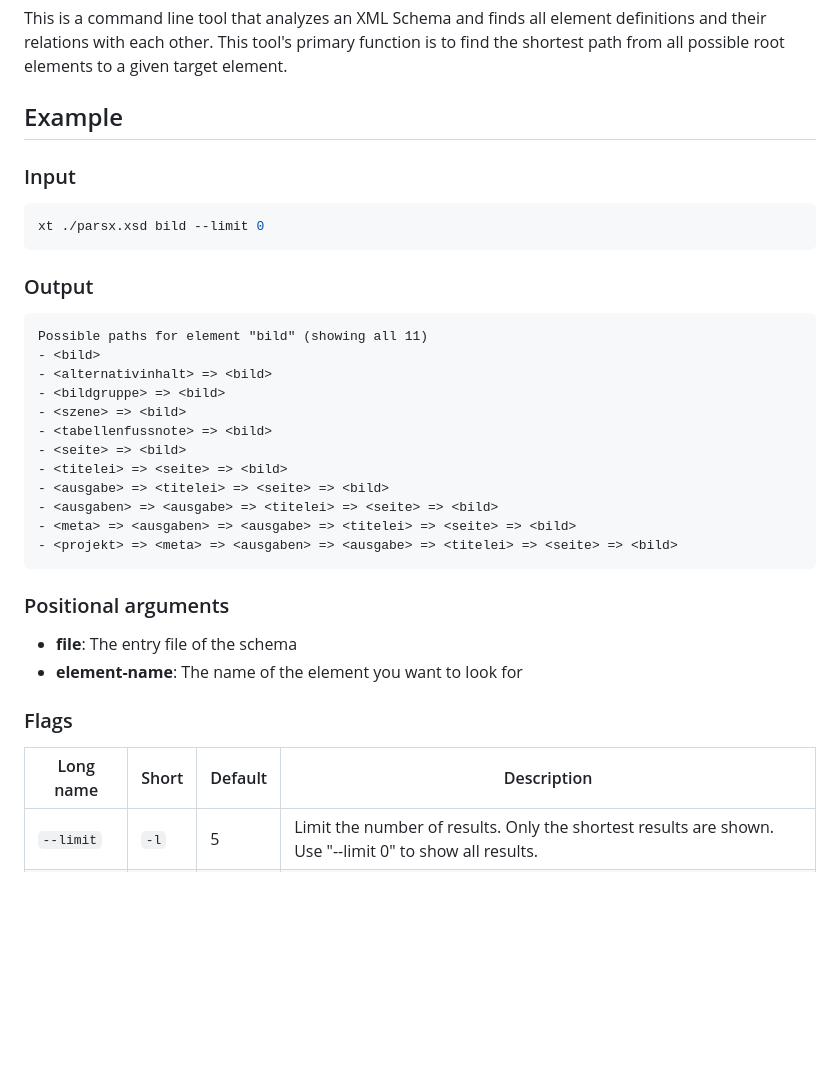
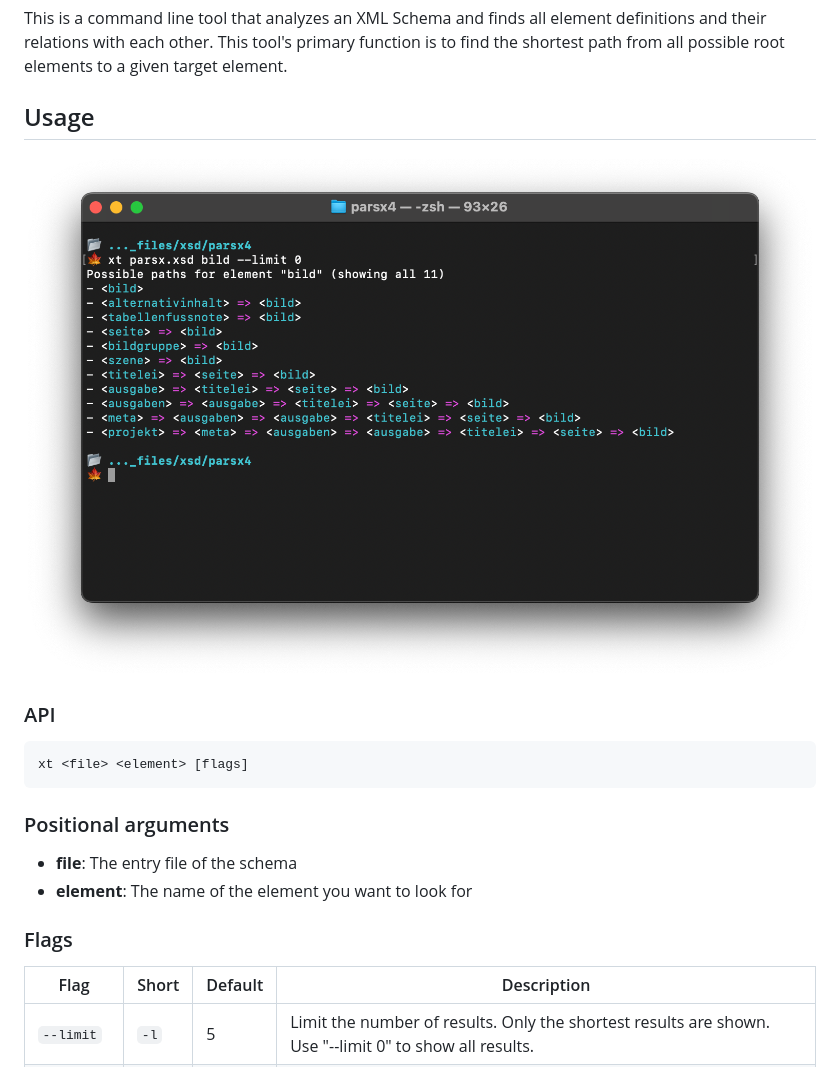
Before and after one commit to alinnert/xt, a Markdown page: README.md, the part around the change. GitHub-like rendering; pictures changed too: screenshot.png (added); blank space fills up the shorter version.

Commit message:
Add screenshot to readme

````diff
--- a/README.md
+++ b/README.md
@@ -2,40 +2,25 @@
 
 This is a command line tool that analyzes an XML Schema and finds all element definitions and their relations with each other. This tool's primary function is to find the shortest path from all possible root elements to a given target element.
 
-## Example
+## Usage
 
-### Input
+![](screenshot.png)
 
-```shell
-xt ./parsx.xsd bild --limit 0
-```
-
-### Output
+### API
 
 ```
-Possible paths for element "bild" (showing all 11)
-- <bild>
-- <alternativinhalt> => <bild>
-- <bildgruppe> => <bild>
-- <szene> => <bild>
-- <tabellenfussnote> => <bild>
-- <seite> => <bild>
-- <titelei> => <seite> => <bild>
-- <ausgabe> => <titelei> => <seite> => <bild>
-- <ausgaben> => <ausgabe> => <titelei> => <seite> => <bild>
-- <meta> => <ausgaben> => <ausgabe> => <titelei> => <seite> => <bild>
-- <projekt> => <meta> => <ausgaben> => <ausgabe> => <titelei> => <seite> => <bild>
+xt <file> <element> [flags]
 ```
 
 ### Positional arguments
 
 - **file**: The entry file of the schema
-- **element-name**: The name of the element you want to look for
+- **element**: The name of the element you want to look for
 
 ### Flags
 
-| Long name   | Short | Default | Description                                                                                            |
-|-------------|-------|---------|--------------------------------------------------------------------------------------------------------|
+| Flag        | Short | Default | Description                                                                                            |
+| ----------- | ----- | ------- | ------------------------------------------------------------------------------------------------------ |
 | `--limit`   | `-l`  | 5       | Limit the number of results. Only the shortest results are shown. Use "--limit 0" to show all results. |
 | `--exact`   | `-e`  |         | If flag is set and search term is "elem" only "elem" is found. Otherwise "parent/elem" is also found.  |
 | `--verbose` | `-v`  |         | Output additional information about the parsed XML Schema.                                             |
````
Also changed, not shown: 1 other file.
